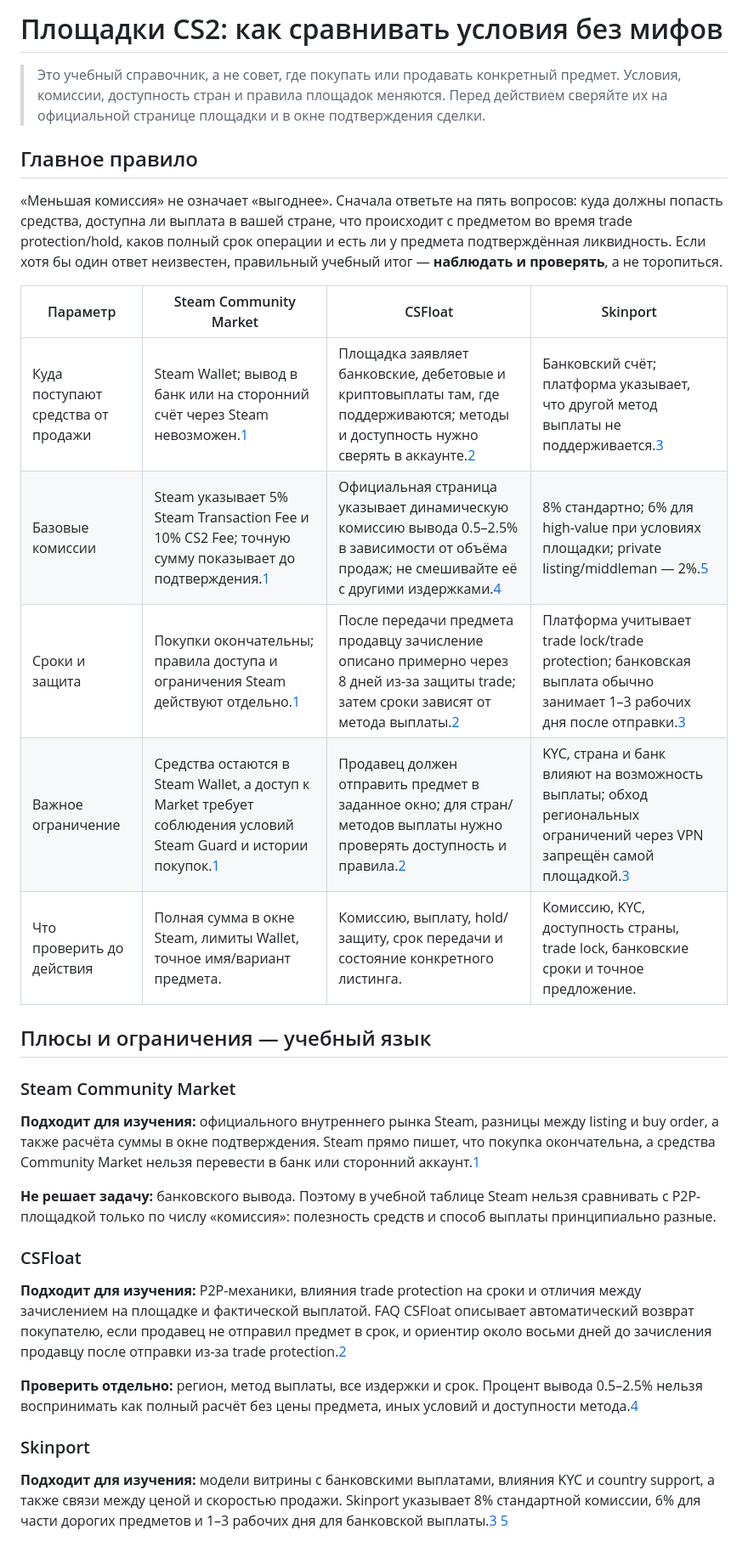
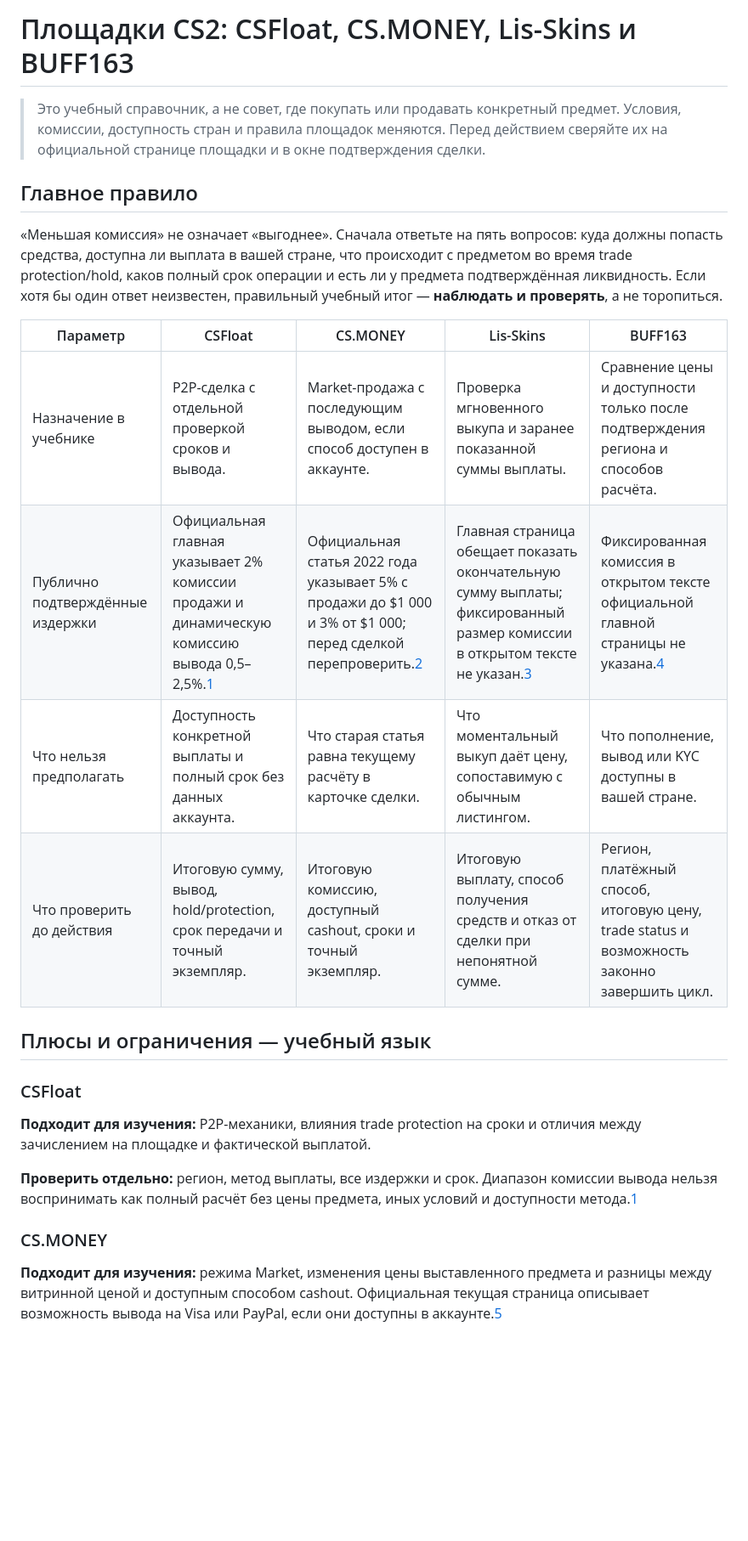
Before and after one commit to ermak666/cs2-market-bez-mifov, a Markdown page: docs/PLATFORM_COMPARISON.md, the part around one of its changes. Shown at 85% size. Drawn GitHub-style; blank space fills up the shorter version.

```diff
--- a/docs/PLATFORM_COMPARISON.md
+++ b/docs/PLATFORM_COMPARISON.md
@@ -1,4 +1,4 @@
-# Площадки CS2: как сравнивать условия без мифов
+# Площадки CS2: CSFloat, CS.MONEY, Lis-Skins и BUFF163
 
 > Это учебный справочник, а не совет, где покупать или продавать конкретный предмет. Условия, комиссии, доступность стран и правила площадок меняются. Перед действием сверяйте их на официальной странице площадки и в окне подтверждения сделки.
 
@@ -6,29 +6,22 @@
 
 «Меньшая комиссия» не означает «выгоднее». Сначала ответьте на пять вопросов: куда должны попасть средства, доступна ли выплата в вашей стране, что происходит с предметом во время trade protection/hold, каков полный срок операции и есть ли у предмета подтверждённая ликвидность. Если хотя бы один ответ неизвестен, правильный учебный итог — **наблюдать и проверять**, а не торопиться.
 
-| Параметр | Steam Community Market | CSFloat | Skinport |
-|---|---|---|---|
-| Куда поступают средства от продажи | Steam Wallet; вывод в банк или на сторонний счёт через Steam невозможен.[1] | Площадка заявляет банковские, дебетовые и криптовыплаты там, где поддерживаются; методы и доступность нужно сверять в аккаунте.[2] | Банковский счёт; платформа указывает, что другой метод выплаты не поддерживается.[3] |
-| Базовые комиссии | Steam указывает 5% Steam Transaction Fee и 10% CS2 Fee; точную сумму показывает до подтверждения.[1] | Официальная страница указывает динамическую комиссию вывода 0.5–2.5% в зависимости от объёма продаж; не смешивайте её с другими издержками.[4] | 8% стандартно; 6% для high-value при условиях площадки; private listing/middleman — 2%.[5] |
-| Сроки и защита | Покупки окончательны; правила доступа и ограничения Steam действуют отдельно.[1] | После передачи предмета продавцу зачисление описано примерно через 8 дней из-за защиты trade; затем сроки зависят от метода выплаты.[2] | Платформа учитывает trade lock/trade protection; банковская выплата обычно занимает 1–3 рабочих дня после отправки.[3] |
-| Важное ограничение | Средства остаются в Steam Wallet, а доступ к Market требует соблюдения условий Steam Guard и истории покупок.[1] | Продавец должен отправить предмет в заданное окно; для стран/методов выплаты нужно проверять доступность и правила.[2] | KYC, страна и банк влияют на возможность выплаты; обход региональных ограничений через VPN запрещён самой площадкой.[3] |
-| Что проверить до действия | Полная сумма в окне Steam, лимиты Wallet, точное имя/вариант предмета. | Комиссию, выплату, hold/защиту, срок передачи и состояние конкретного листинга. | Комиссию, KYC, доступность страны, trade lock, банковские сроки и точное предложение. |
+| Параметр | CSFloat | CS.MONEY | Lis-Skins | BUFF163 |
+|---|---|---|---|---|
+| Назначение в учебнике | P2P-сделка с отдельной проверкой сроков и вывода. | Market-продажа с последующим выводом, если способ доступен в аккаунте. | Проверка мгновенного выкупа и заранее показанной суммы выплаты. | Сравнение цены и доступности только после подтверждения региона и способов расчёта. |
+| Публично подтверждённые издержки | Официальная главная указывает 2% комиссии продажи и динамическую комиссию вывода 0,5–2,5%.[1] | Официальная статья 2022 года указывает 5% с продажи до $1 000 и 3% от $1 000; перед сделкой перепроверить.[2] | Главная страница обещает показать окончательную сумму выплаты; фиксированный размер комиссии в открытом тексте не указан.[3] | Фиксированная комиссия в открытом тексте официальной главной страницы не указана.[4] |
+| Что нельзя предполагать | Доступность конкретной выплаты и полный срок без данных аккаунта. | Что старая статья равна текущему расчёту в карточке сделки. | Что моментальный выкуп даёт цену, сопоставимую с обычным листингом. | Что пополнение, вывод или KYC доступны в вашей стране. |
+| Что проверить до действия | Итоговую сумму, вывод, hold/protection, срок передачи и точный экземпляр. | Итоговую комиссию, доступный cashout, сроки и точный экземпляр. | Итоговую выплату, способ получения средств и отказ от сделки при непонятной сумме. | Регион, платёжный способ, итоговую цену, trade status и возможность законно завершить цикл. |
 
 ## Плюсы и ограничения — учебный язык
 
-### Steam Community Market
-
-**Подходит для изучения:** официального внутреннего рынка Steam, разницы между listing и buy order, а также расчёта суммы в окне подтверждения. Steam прямо пишет, что покупка окончательна, а средства Community Market нельзя перевести в банк или сторонний аккаунт.[1]
-
-**Не решает задачу:** банковского вывода. Поэтому в учебной таблице Steam нельзя сравнивать с P2P-площадкой только по числу «комиссия»: полезность средств и способ выплаты принципиально разные.
-
 ### CSFloat
 
-**Подходит для изучения:** P2P-механики, влияния trade protection на сроки и отличия между зачислением на площадке и фактической выплатой. FAQ CSFloat описывает автоматический возврат покупателю, если продавец не отправил предмет в срок, и ориентир около восьми дней до зачисления продавцу после отправки из-за trade protection.[2]
+**Подходит для изучения:** P2P-механики, влияния trade protection на сроки и отличия между зачислением на площадке и фактической выплатой.
 
-**Проверить отдельно:** регион, метод выплаты, все издержки и срок. Процент вывода 0.5–2.5% нельзя воспринимать как полный расчёт без цены предмета, иных условий и доступности метода.[4]
+**Проверить отдельно:** регион, метод выплаты, все издержки и срок. Диапазон комиссии вывода нельзя воспринимать как полный расчёт без цены предмета, иных условий и доступности метода.[1]
 
-### Skinport
+### CS.MONEY
 
-**Подходит для изучения:** модели витрины с банковскими выплатами, влияния KYC и country support, а также связи между ценой и скоростью продажи. Skinport указывает 8% стандартной комиссии, 6% для части дорогих предметов и 1–3 рабочих дня для банковской выплаты.[3] [5]
+**Подходит для изучения:** режима Market, изменения цены выставленного предмета и разницы между витринной ценой и доступным способом cashout. Официальная текущая страница описывает возможность вывода на Visa или PayPal, если они доступны в аккаунте.[5]
 
```
Also changed, not shown: other parts of docs/PLATFORM_COMPARISON.md (+18 -6 lines).
